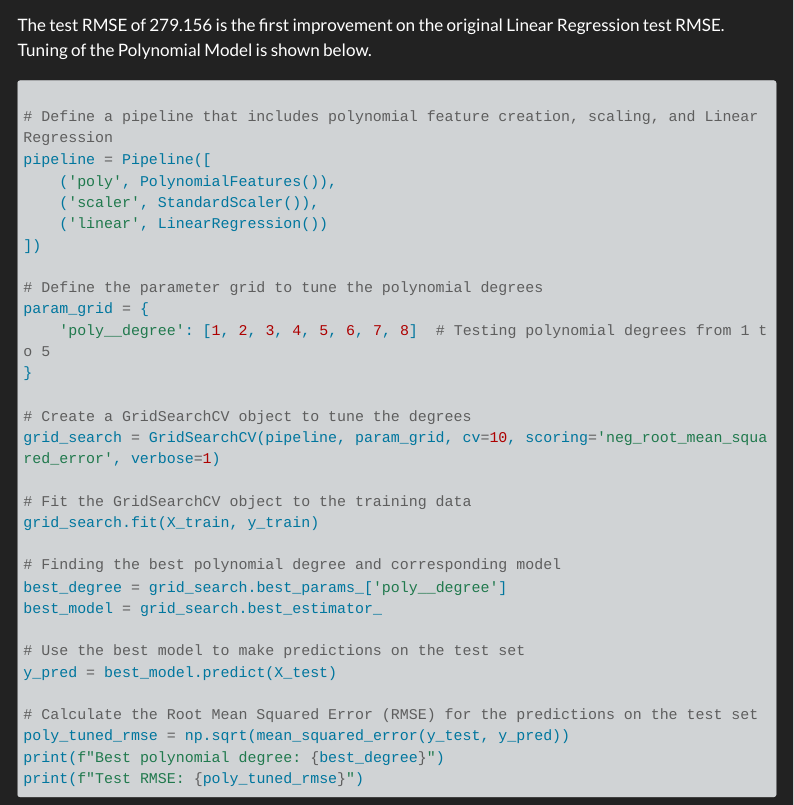
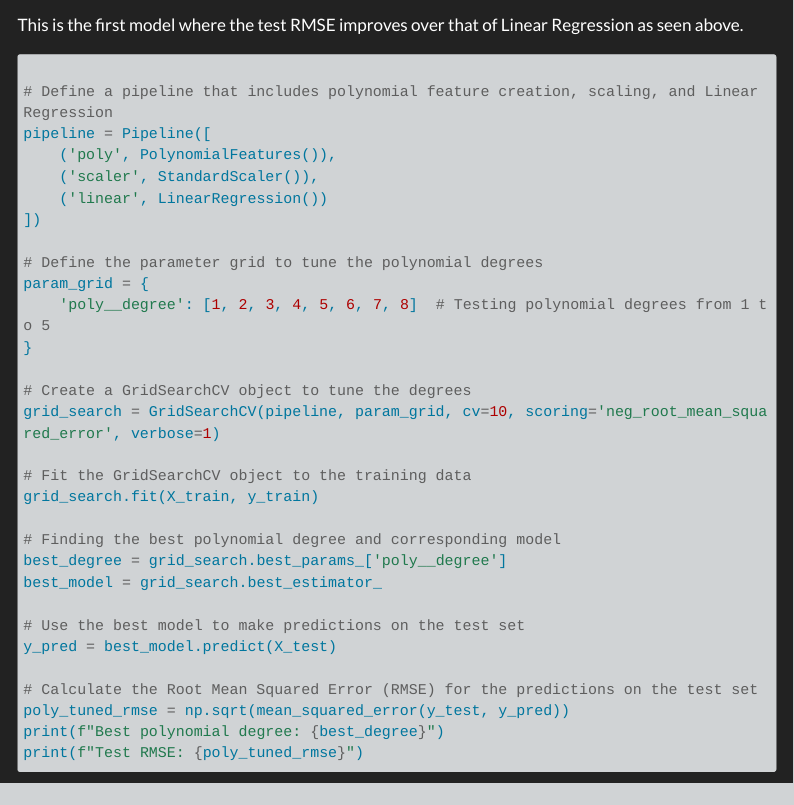
Before and after one commit to w-jameson/DevOps2, a Quarto document (model.qmd): the page in a window 1100 px wide, from 6820 px down. Rendered offline with R 4.5, knitr and Pandoc in place of Quarto, with nearby package versions; some code elsewhere in the file could not run offline; menus at the side of the page are left out; long lines of code are wrapped.

Commit message:
Fixing error messages and weird descrepency in rmse for poly

````diff
--- a/model.qmd
+++ b/model.qmd
@@ -292,7 +292,7 @@ poly_untuned_rmse = np.sqrt(mean_squared_error(y_test, y_pred))
 print(f"RMSE: {poly_untuned_rmse}")
 ```
 
-The test RMSE of 279.156 is the first improvement on the original Linear Regression test RMSE. Tuning of the Polynomial Model is shown below.
+This is the first model where the test RMSE improves over that of Linear Regression as seen above.
 
 ```{python}
 
````
Also changed, not shown: eda.qmd (+1 -0 lines).
